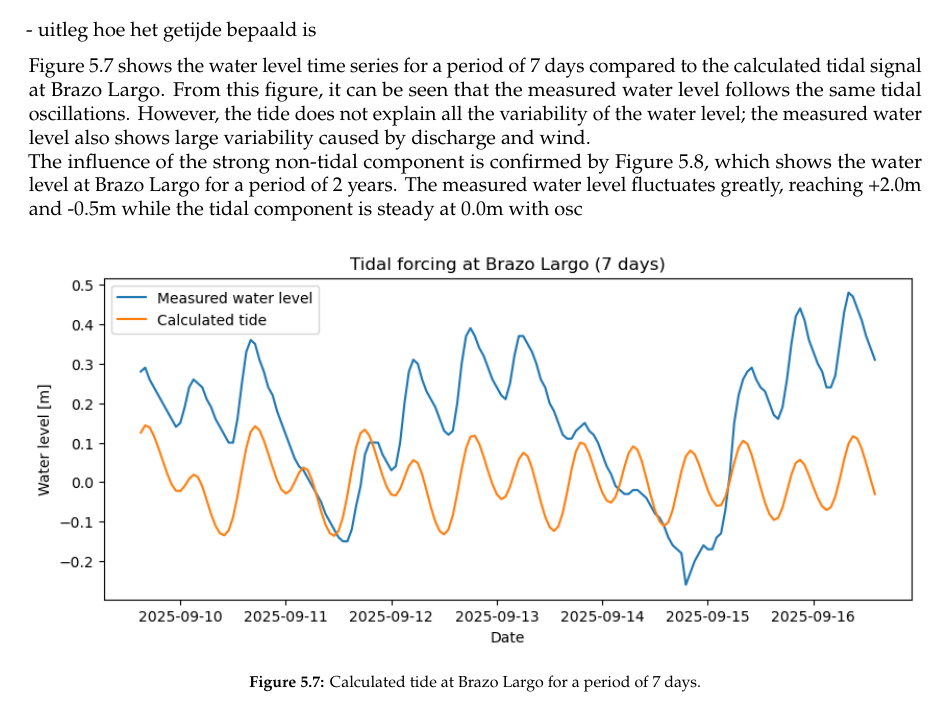
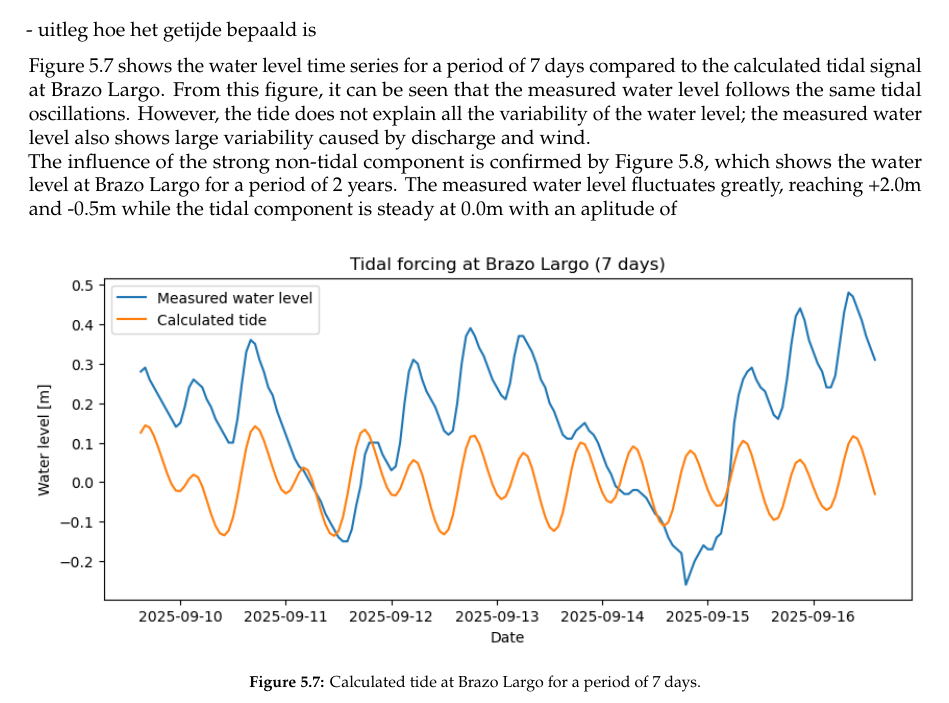
Before and after one commit to Njeapp2/bibtex, a LaTeX thesis (report.tex, which reads mainmatter/chapter-5.tex): part of page 29 of 45, cut so that both start at the same text. Compiled offline with pdfLaTeX.

Commit message:
Update on Overleaf.

```diff
--- a/mainmatter/chapter-5.tex
+++ b/mainmatter/chapter-5.tex
@@ -136,7 +136,7 @@ The damping coefficient ($\alpha$) and the tidal delay with respect to San Ferna
 - uitleg hoe het getijde bepaald is
 
 Figure 5.7 shows the water level time series for a period of 7 days compared to the calculated tidal signal at Brazo Largo. From this figure, it can be seen that the measured water level follows the same tidal oscillations. However, the tide does not explain all the variability of the water level; the measured water level also shows large variability caused by discharge and wind.
-\\The influence of the strong non-tidal component is confirmed by Figure 5.8, which shows the water level at Brazo Largo for a period of 2 years. The measured water level fluctuates greatly, reaching +2.0m and -0.5m while the tidal component is steady at 0.0m with osc
+\\The influence of the strong non-tidal component is confirmed by Figure 5.8, which shows the water level at Brazo Largo for a period of 2 years. The measured water level fluctuates greatly, reaching +2.0m and -0.5m while the tidal component is steady at 0.0m with an aplitude of
 
 \begin{figure}[H]
     \centering
```
